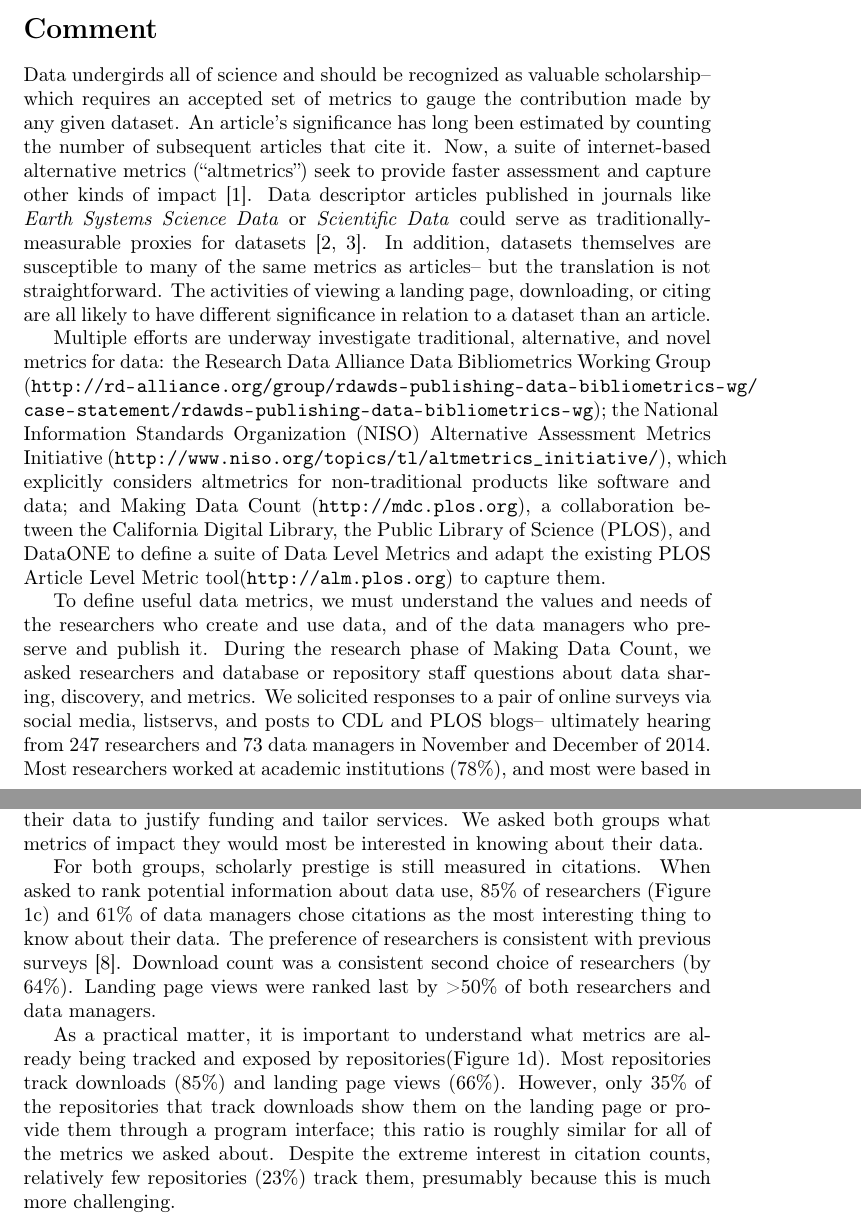
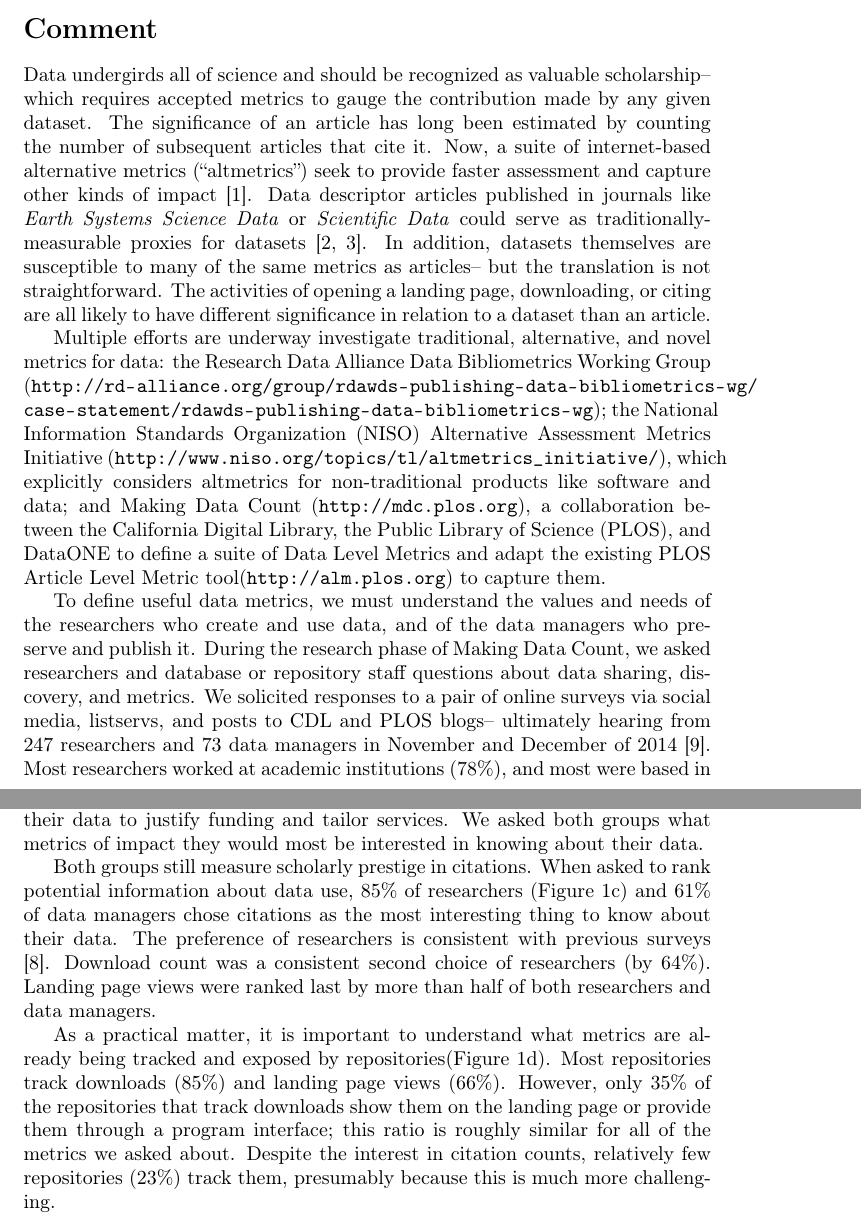
Before and after one commit to JEK-III/MDCSurvey, a LaTeX document (Writeup/MDC_writeup.tex): two parts of pages 1 and 3 of 6, joined at a grey line, cut so that both start at the same text. Compiled offline with pdfLaTeX.

Commit message:
Minor revisions

```diff
--- a/Writeup/MDC_writeup.tex
+++ b/Writeup/MDC_writeup.tex
@@ -27,12 +27,12 @@
 % Introduction
 % ==============================================================
 
-Data undergirds all of science and should be recognized as valuable scholarship-- which requires an accepted set of metrics to gauge the contribution made by any given dataset.
-An article's significance has long been estimated by counting the number of subsequent articles that cite it.
+Data undergirds all of science and should be recognized as valuable scholarship-- which requires accepted metrics to gauge the contribution made by any given dataset.
+The significance of an article has long been estimated by counting the number of subsequent articles that cite it.
 Now, a suite of internet-based alternative metrics (``altmetrics'') seek to provide faster assessment and capture other kinds of impact \cite{priem_altmetrics_2012}.
 Data descriptor articles published in journals like \textit{Earth Systems Science Data} or \textit{Scientific Data} could serve as traditionally-measurable proxies for datasets \cite{pfeiffenberger_earth_2011, editors_more_2014}.
 In addition, datasets themselves are susceptible to many of the same metrics as articles-- but the translation is not straightforward.
-The activities of viewing a landing page, downloading, or citing are all likely to have different significance in relation to a dataset than an article.
+The activities of opening a landing page, downloading, or citing are all likely to have different significance in relation to a dataset than an article.
 
 Multiple efforts are underway investigate traditional, alternative, and novel metrics for data: the Research Data Alliance Data Bibliometrics Working Group (\url{http://rd-alliance.org/group/rdawds-publishing-data-bibliometrics-wg/case-statement/rdawds-publishing-data-bibliometrics-wg}{}); the National Information Standards Organization (NISO) Alternative Assessment Metrics Initiative (\url{http://www.niso.org/topics/tl/altmetrics_initiative/}), which explicitly considers altmetrics for non-traditional products like software and data; and Making Data Count (\url{http://mdc.plos.org}), a collaboration between the California Digital Library, the Public Library of Science (PLOS), and DataONE to define a suite of Data Level Metrics  and adapt the existing PLOS Article Level Metric tool(\url{http://alm.plos.org}) to capture them.
 
@@ -43,7 +43,7 @@ Multiple efforts are underway investigate traditional, alternative, and novel me
 
 To define useful data metrics, we must understand the values and needs of the researchers who create and use data, and of the data managers who preserve and publish it.
 During the research phase of Making Data Count, we asked researchers and database or repository staff questions about data sharing, discovery, and metrics.
-We solicited responses to a pair of online surveys via social media, listservs, and posts to CDL and PLOS blogs-- ultimately hearing from 247 researchers and 73 data managers in November and December of 2014.
+We solicited responses to a pair of online surveys via social media, listservs, and posts to CDL and PLOS blogs-- ultimately hearing from 247 researchers and 73 data managers in November and December of 2014 \cite{kratz_making_2015}.
 Most researchers worked at academic institutions (78\%), and most were based in the United States (57\%) or United Kingdom (14\%).
 Both academic (64\%) and government-run (22\%) repositories were significantly represented; repositories were primarily located in the United States (72\%) or United Kingdom (11\%).
 Researchers from across the academic career spectrum responded; principal investigators (42\%), postdocs (21\%), and graduate students (19\%) were all well represented.
@@ -101,16 +101,16 @@ Metrics can provide researchers a sense of what their data is being used for and
 Secondarily, data managers have a stake in knowing about use of their data to justify funding and tailor services.
 We asked both groups what metrics of impact they would most be interested in knowing about their data.
 
-For both groups, scholarly prestige is still measured in citations.
+Both groups still measure scholarly prestige in citations.
 When asked to rank potential information about data use, 85\% of researchers (Figure \ref{fig:results}c) and 61\% of data managers chose citations as the most interesting thing to know about their data.
 The preference of researchers is consistent with previous surveys \cite{kratz_researcher_2015}.
 Download count was a consistent second choice of researchers (by 64\%).
-Landing page views were ranked last by >50\% of both researchers and data managers.
+Landing page views were ranked last by more than half of both researchers and data managers.
 
 As a practical matter, it is important to understand what metrics are already being tracked and exposed by repositories(Figure \ref{fig:results}d).
 Most repositories track downloads (85\%) and landing page views (66\%).
 However, only 35\% of the repositories that track downloads show them on the landing page or provide them through a program interface; this ratio is roughly similar for all of the metrics we asked about.
-Despite the extreme interest in citation counts, relatively few repositories (23\%) track them, presumably because this is much more challenging.
+Despite the interest in citation counts, relatively few repositories (23\%) track them, presumably because this is much more challenging.
 
 % ==============================================================
 % Conclusions & future work
```
Also changed, not shown: Writeup/MDC_writeup.tex (14 more changed lines).
